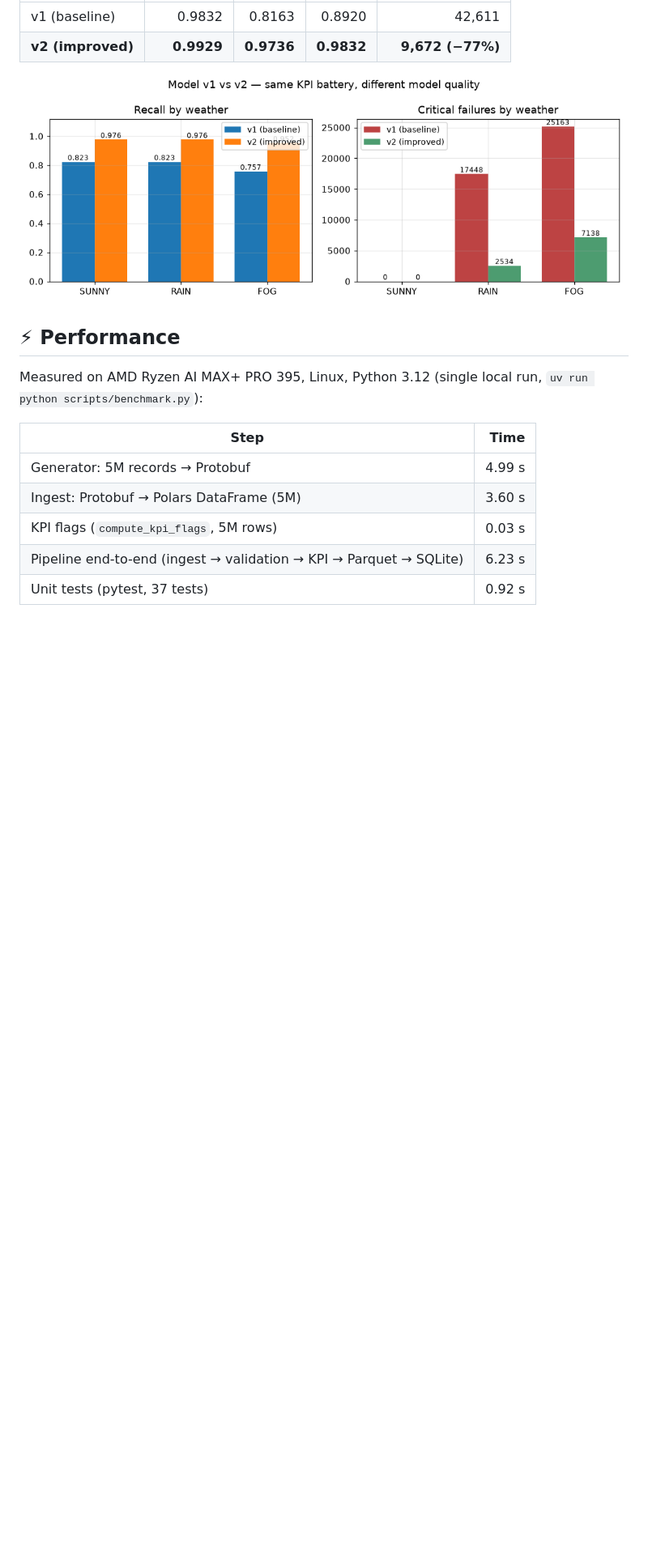
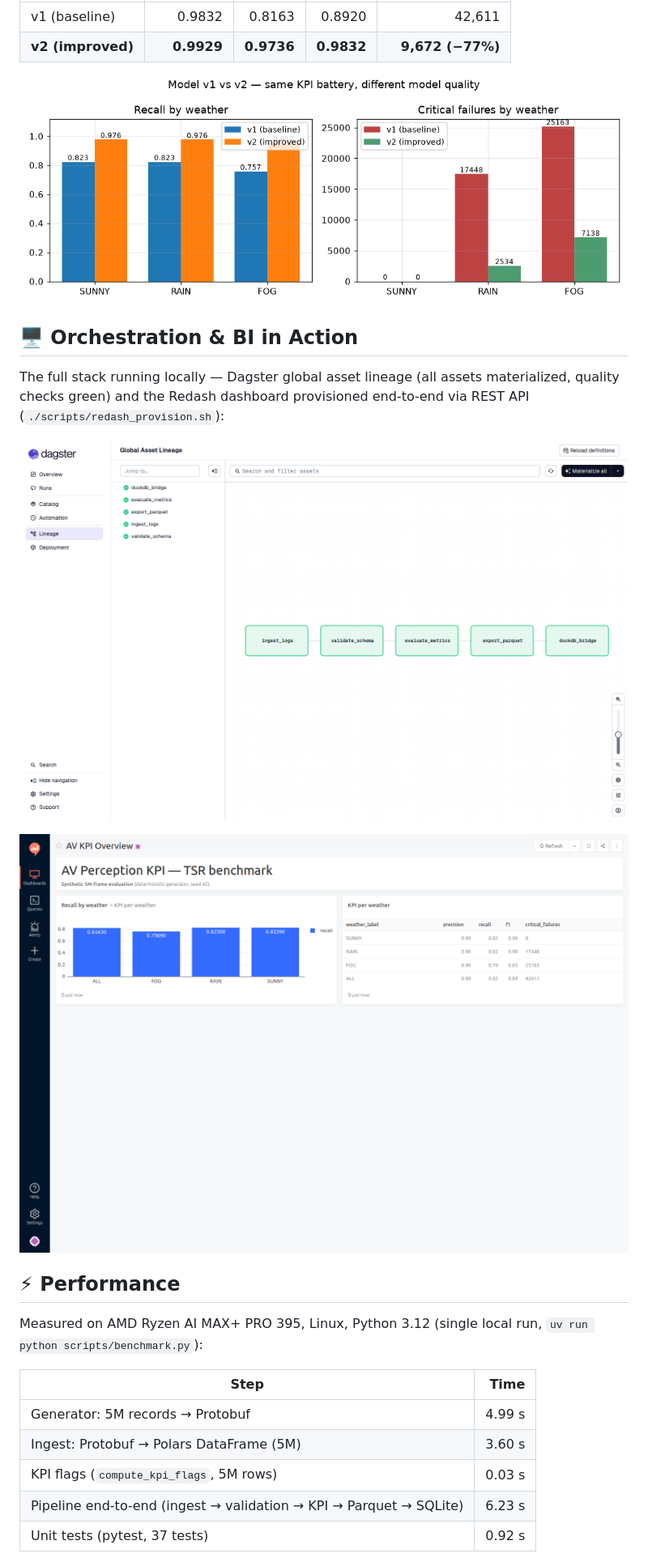
Before and after one commit to sepawid/av-portfolio, a Markdown page: README.md, the part around one of its changes. Shown at 81% size. Drawn GitHub-style; pictures changed too: docs/figures/dagster_ui.png (added), docs/figures/redash_dashboard.png (added); blank space fills up the shorter version.

```diff
--- a/README.md
+++ b/README.md
@@ -81,6 +81,16 @@ model improvements into numbers:
 
 ![Model v1 vs v2](docs/figures/05_model_comparison.png)
 
+## 🖥️ Orchestration & BI in Action
+
+The full stack running locally — Dagster global asset lineage (all assets
+materialized, quality checks green) and the Redash dashboard provisioned
+end-to-end via REST API (`./scripts/redash_provision.sh`):
+
+![Dagster asset lineage — 5 assets, all materialized](docs/figures/dagster_ui.png)
+
+![Redash dashboard provisioned via REST API](docs/figures/redash_dashboard.png)
+
 ## ⚡ Performance
 
 Measured on AMD Ryzen AI MAX+ PRO 395, Linux, Python 3.12 (single local run,
```
Also changed, not shown: other parts of README.md (+1 -1 lines), docs/runbook.md (+3 -1 lines), 3 other files.
